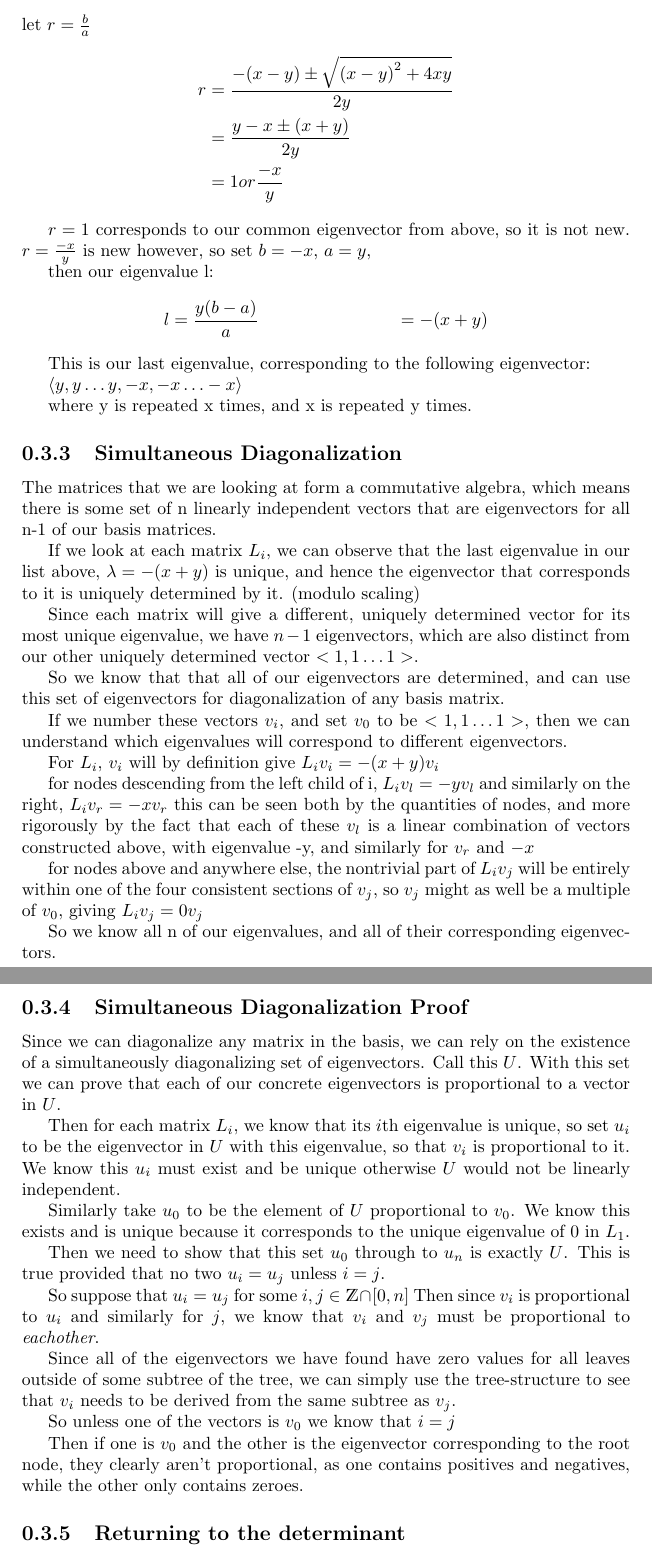
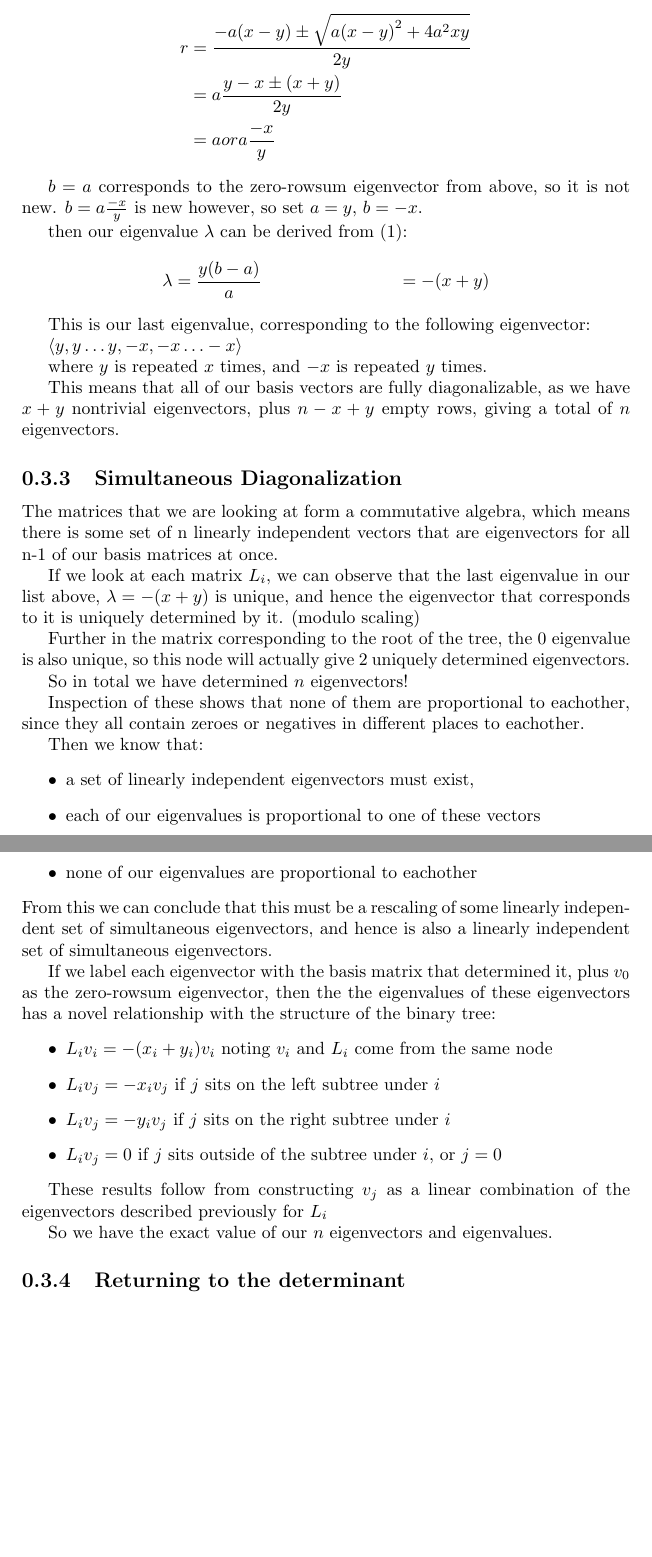
Before and after one commit to spiveeworks/treeshapes, a LaTeX document (report.tex): two parts of pages 6 and 7 of 8, joined at a grey line, cut at the place of the change, the shorter picture padded with empty space. Compiled offline with pdfLaTeX.

Commit message:
touch up eigenvector constructions

```diff
--- a/report.tex
+++ b/report.tex
@@ -372,100 +385,76 @@ then if we suppose that these equal l*a and l*b respectively, we get:
 \begin{equation*}
 	b^2y + ab(x - y) - a^2x = 0
 \end{equation*}
-let $r = \frac{b}{a}$
 \begin{align*}
-	r &= \frac{-(x-y) \pm \sqrt{{(x-y)}^2 + 4xy}}{2y}\\
-	  &= \frac{y - x \pm (x + y)}{2y}\\
-	  &= 1 or \frac{-x}{y}
+	r &= \frac{-a(x-y) \pm \sqrt{{a(x-y)}^2 + 4a^2xy}}{2y}\\
+	  &= a\frac{y - x \pm (x + y)}{2y}\\
+	  &= a or a\frac{-x}{y}
 \end{align*}
 
-$r = 1$ corresponds to our common eigenvector from above, so it is not new.
-$r = \frac{-x}{y}$ is new however, so set $b = -x$, $a = y$,
+$b = a$ corresponds to the zero-rowsum eigenvector from above, so it is not
+new.
+$b = a\frac{-x}{y}$ is new however, so set $a = y$, $b = -x$.
 
-then our eigenvalue l:
+then our eigenvalue $\lambda$ can be derived from (1):
 \begin{align*}
-	l &= \frac{y(b - a)}{a}
-	  &= -(x + y)
+	\lambda &= \frac{y(b - a)}{a}
+			&= -(x + y)
 \end{align*}
 
 This is our last eigenvalue, corresponding to the following eigenvector:
 
 $\langle y, y\ldots y, -x, -x\ldots -x\rangle$
 
-where y is repeated x times, and x is repeated y times.
+where $y$ is repeated $x$ times, and $-x$ is repeated $y$ times.
 
+This means that all of our basis vectors are fully diagonalizable, as we have
+$x+y$ nontrivial eigenvectors, plus $n-x+y$ empty rows, giving a total of $n$
+eigenvectors.
 
 \subsection{Simultaneous Diagonalization}
 
 The matrices that we are looking at form a commutative algebra, which means
 there is some set of n linearly independent vectors that are eigenvectors for
-all n-1 of our basis matrices.
+all n-1 of our basis matrices at once.
 
 If we look at each matrix $L_i$, we can observe that the last eigenvalue in our
-list above, $\lambda = -(x + y)$ is unique, and hence the eigenvector that corresponds
-to it is uniquely determined by it. (modulo scaling)
+list above, $\lambda = -(x + y)$ is unique, and hence the eigenvector that
+corresponds to it is uniquely determined by it. (modulo scaling)
 
-Since each matrix will give a different, uniquely determined vector for its
-most unique eigenvalue, we have $n-1$ eigenvectors, which are also distinct from
-our other uniquely determined vector $<1, 1\ldots 1>$.
-
-So we know that that all of our eigenvectors are determined, and can use this
-set of eigenvectors for diagonalization of any basis matrix.
-
-
-If we number these vectors $v_i$, and set $v_0$ to be $<1, 1\ldots 1>$, then we can
-understand which eigenvalues will correspond to different eigenvectors.
-
-For $L_i$, $v_i$ will by definition give $L_i v_i = -(x+y) v_i$
-
-for nodes descending from the left child of i, $L_i v_l = -y v_l$
-and similarly on the right, $L_i v_r = -x v_r$
-this can be seen both by the quantities of nodes, and more rigorously by the
-fact that each of these $v_l$ is a linear combination of vectors constructed
-above, with eigenvalue -y, and similarly for $v_r$ and $-x$
-
-for nodes above and anywhere else, the nontrivial part of $L_i v_j$ will be
-entirely within one of the four consistent sections of $v_j$, so $v_j$ might as
-well be a multiple of $v_0$, giving $L_i v_j = 0 v_j$
-
-So we know all n of our eigenvalues, and all of their corresponding
+Further in the matrix corresponding to the root of the tree, the $0$ eigenvalue
+is also unique, so this node will actually give 2 uniquely determined
 eigenvectors.
 
-\subsection{Simultaneous Diagonalization Proof}
+So in total we have determined $n$ eigenvectors!
 
-Since we can diagonalize any matrix in the basis, we can rely on the existence
-of a simultaneously diagonalizing set of eigenvectors. Call this $U$.
-With this set we can prove that each of our concrete eigenvectors is
-proportional to a vector in $U$.
+Inspection of these shows that none of them are proportional to eachother,
+since they all contain zeroes or negatives in different places to eachother.
 
-Then for each matrix $L_i$, we know that its $i$th eigenvalue is unique, so set
-$u_i$ to be the eigenvector in $U$ with this eigenvalue, so that $v_i$ is
-proportional to it.
-We know this $u_i$ must exist and be unique otherwise $U$ would not be linearly
-independent.
+Then we know that:
+\begin{itemize}
+	\item a set of linearly independent eigenvectors must exist,
+	\item each of our eigenvalues is proportional to one of these vectors
+	\item none of our eigenvalues are proportional to eachother
+\end{itemize}
+From this we can conclude that this must be a rescaling of some linearly
+independent set of simultaneous eigenvectors, and hence is also a linearly
+independent set of simultaneous eigenvectors.
 
-Similarly take $u_0$ to be the element of $U$ proportional to $v_0$. We know
-this exists and is unique because it corresponds to the unique eigenvalue of
-$0$ in $L_1$. % or whatever the root node is... this is getting so wordy
+If we label each eigenvector with the basis matrix that determined it, plus
+$v_0$ as the zero-rowsum eigenvector, then the the eigenvalues of these
+eigenvectors has a novel relationship with the structure of the binary tree:
+\begin{itemize}
+	\item $L_iv_i = -(x_i + y_i)v_i$ noting $v_i$ and $L_i$ come from the same
+		node
+	\item $L_iv_j = -x_iv_j$ if $j$ sits on the left subtree under $i$
+	\item $L_iv_j = -y_iv_j$ if $j$ sits on the right subtree under $i$
+	\item $L_iv_j = 0$ if $j$ sits outside of the subtree under $i$, or $j=0$
+\end{itemize}
 
-Then we need to show that this set $u_0$ through to $u_n$ is exactly $U$.
-This is true provided that no two $u_i = u_j$ unless $i = j$.
+These results follow from constructing $v_j$ as a linear combination of the
+eigenvectors described previously for $L_i$
 
-So suppose that $u_i = u_j$ for some $i, j \in \mathds{Z} \cap [0, n]$
-Then since $v_i$ is proportional to $u_i$ and similarly for $j$, we know that
-$v_i$ and $v_j$ must be proportional to \emph{eachother}.
-
-Since all of the eigenvectors we have found have zero values for all leaves
-outside of some subtree of the tree, we can simply use the tree-structure to
-see that $v_i$ needs to be derived from the same subtree as $v_j$.
-
-So unless one of the vectors is $v_0$ we know that $i = j$
-
-Then if one is $v_0$ and the other is the eigenvector corresponding to the root
-node, they clearly aren't proportional, as one contains positives and
-negatives, while the other only contains zeroes.
-
-%This proof is everything I hate in the world, I'd rather just cut it completely
+So we have the exact value of our $n$ eigenvectors and eigenvalues.
 
 \subsection{Returning to the determinant}
 
```
Also changed, not shown: report.tex (53 more changed lines).
